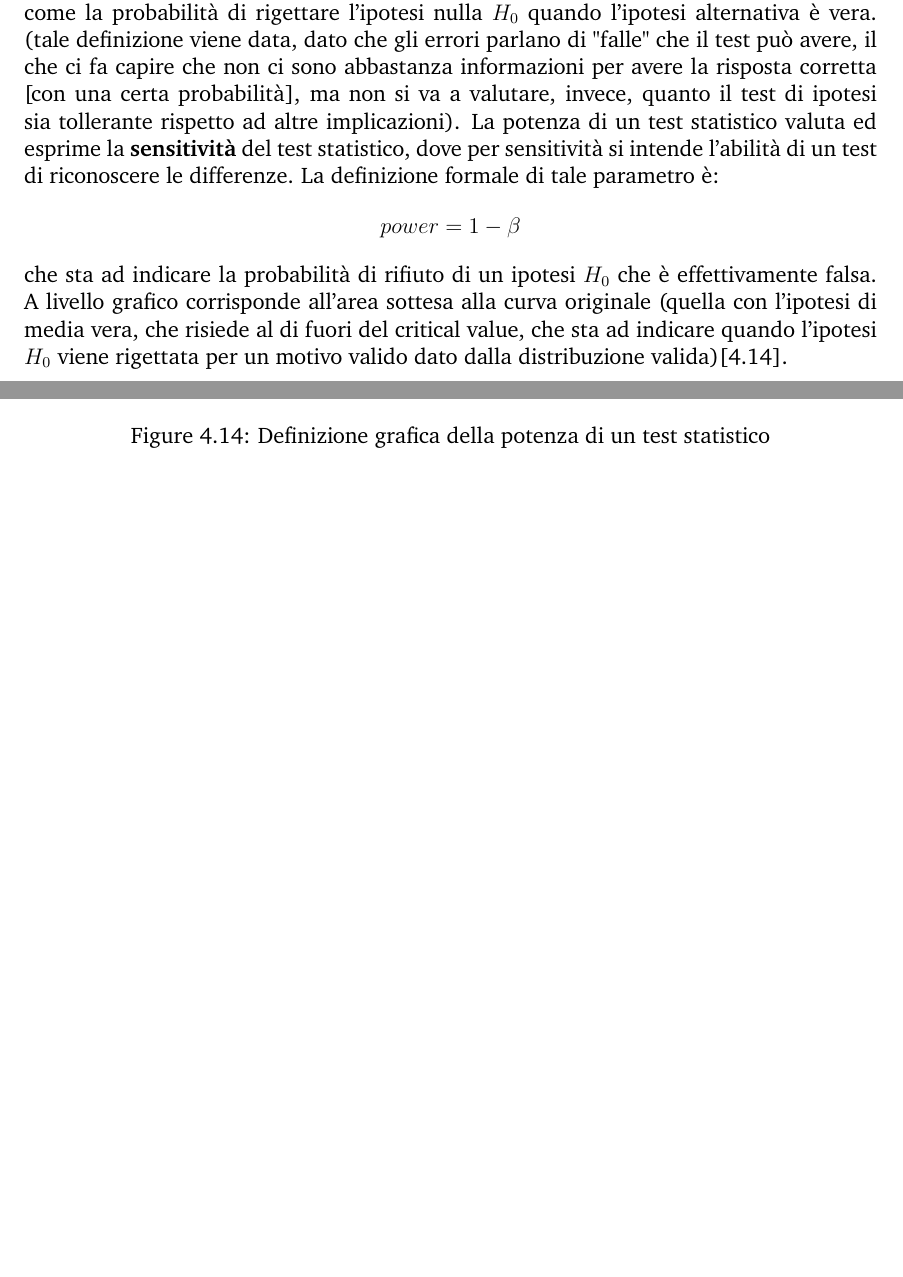
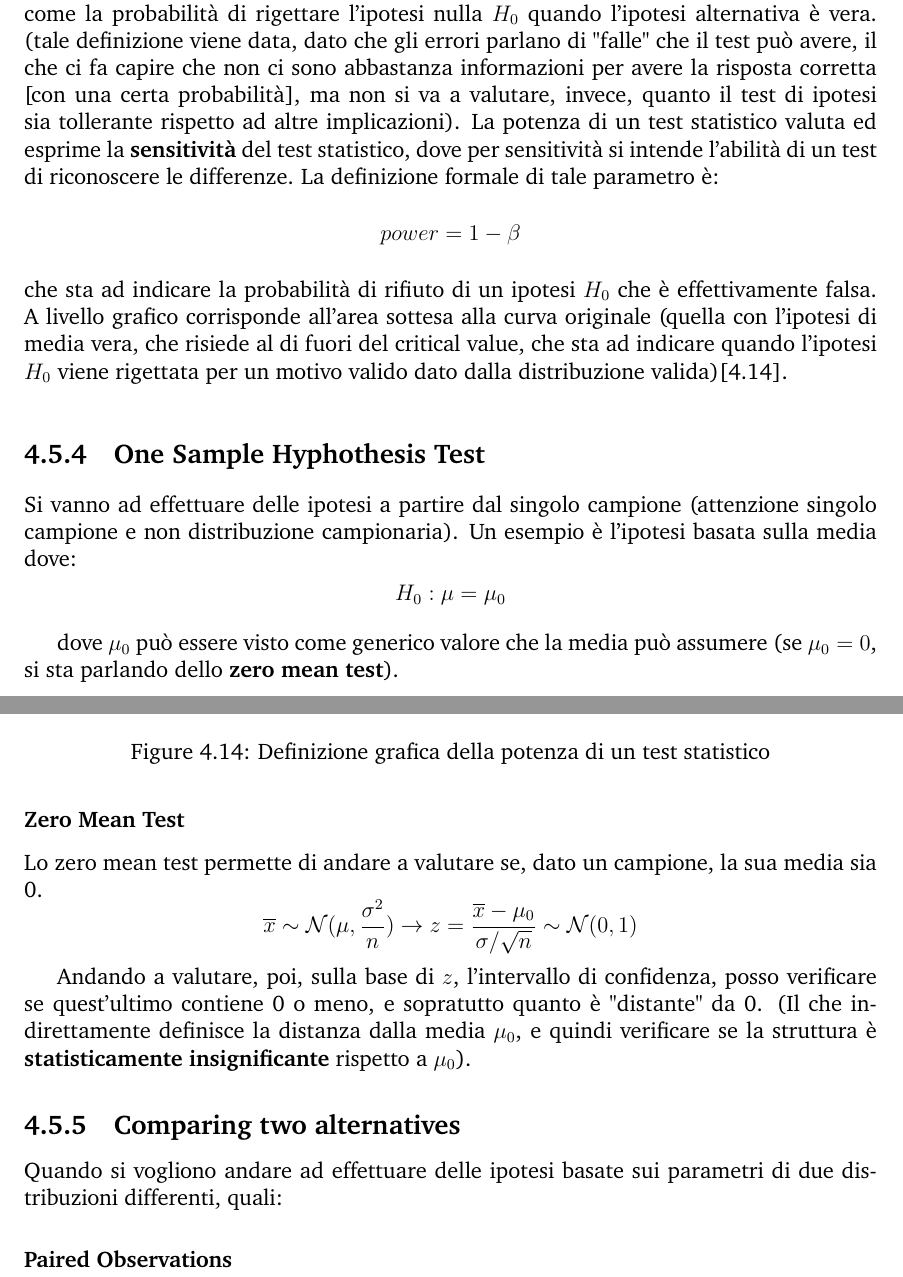
Before and after one commit to h-tajato/Appunti-Impianti, a LaTeX thesis (main.tex, which reads chapters/Performance/chapter-4/chapter-4.tex): two parts of pages 62 and 63 of 67, joined at a grey line, cut so that both start at the same text, the shorter picture padded with empty space. Compiled offline with pdfLaTeX.

Commit message:
Aggiunta parte di test, da rifinire

```diff
--- a/chapters/Performance/chapter-4/chapter-4.tex
+++ b/chapters/Performance/chapter-4/chapter-4.tex
@@ -549,3 +549,23 @@ che sta ad indicare la probabilità di rifiuto di un ipotesi \(H_0\) che è effe
 \includegraphics[width=.7\textwidth]{img/chapter-4/power-value.png}
 \caption{Definizione grafica della potenza di un test statistico}\label{img:power-value}
 \end{figure}
+
+\subsection{One Sample Hyphothesis Test}
+Si vanno ad effettuare delle ipotesi a partire dal singolo campione (attenzione singolo campione e non distribuzione campionaria). Un esempio è l'ipotesi basata sulla media dove:
+\[
+H_0: \mu = \mu_0
+\]
+
+dove \(\mu_0\) può essere visto come generico valore che la media può assumere (se \(\mu_0 = 0\), si sta parlando dello \textbf{zero mean test}).
+
+\subsubsection{Zero Mean Test}
+Lo zero mean test permette di andare a valutare se, dato un campione, la sua media sia 0.
+\[
+\overline{x} \sim \mathcal{N}(\mu, \frac{\sigma^2}{n}) \to z = \frac{\overline{x} - \mu_0}{\sigma/\sqrt{n}} \sim \mathcal{N}(0,1)
+\]
+
+Andando a valutare, poi, sulla base di \(z\), l'intervallo di confidenza, posso verificare se quest'ultimo contiene 0 o meno, e sopratutto quanto è "distante" da 0. (Il che indirettamente definisce la distanza dalla media \(\mu_0\), e quindi verificare se la struttura è \textbf{statisticamente insignificante} rispetto a \(\mu_0\)).
+
+\subsection{Comparing two alternatives}
+Quando si vogliono andare ad effettuare delle ipotesi basate sui parametri di due distribuzioni differenti, quali:
+\subsubsection{Paired Observations}
```
